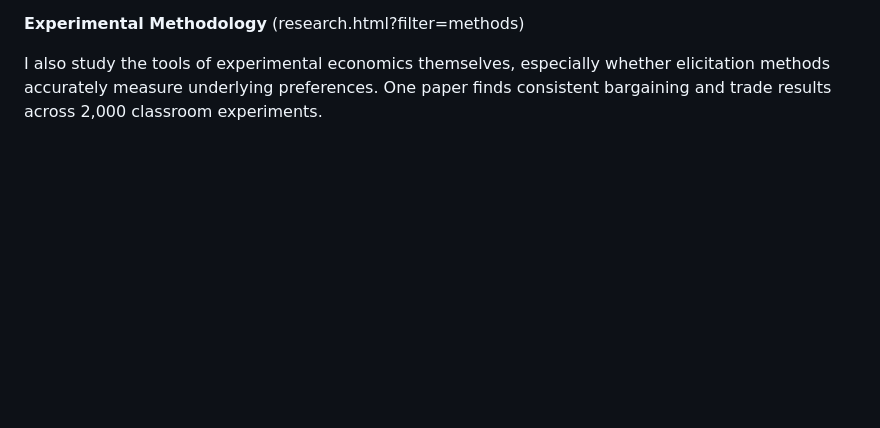
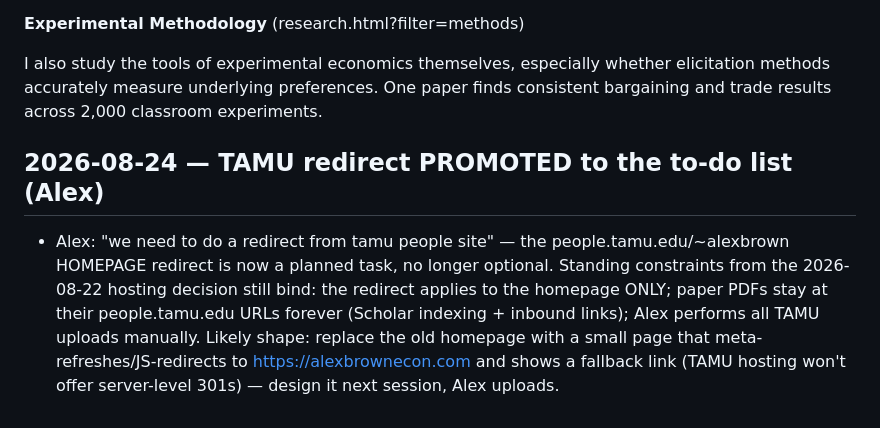
Before and after one commit to alexbrownecon/alexbrownecon.github.io, a Markdown page: DECISIONS.md, the part around the change. Drawn GitHub-style; blank space fills up the shorter version.

Commit message:
Promote TAMU homepage redirect to planned task
Co-Authored-By: Claude Fable 5 <noreply@anthropic.com>

```diff
--- a/DECISIONS.md
+++ b/DECISIONS.md
@@ -1093,3 +1093,16 @@ Several of my projects apply experimental and behavioral results to policy. Exam
 **Experimental Methodology** (research.html?filter=methods)
 
 I also study the tools of experimental economics themselves, especially whether elicitation methods accurately measure underlying preferences. One paper finds consistent bargaining and trade results across 2,000 classroom experiments.
+
+## 2026-08-24 — TAMU redirect PROMOTED to the to-do list (Alex)
+
+- Alex: "we need to do a redirect from tamu people site" — the
+  people.tamu.edu/~alexbrown HOMEPAGE redirect is now a planned task,
+  no longer optional. Standing constraints from the 2026-08-22 hosting
+  decision still bind: the redirect applies to the homepage ONLY;
+  paper PDFs stay at their people.tamu.edu URLs forever (Scholar
+  indexing + inbound links); Alex performs all TAMU uploads manually.
+  Likely shape: replace the old homepage with a small page that
+  meta-refreshes/JS-redirects to https://alexbrownecon.com and shows a
+  fallback link (TAMU hosting won't offer server-level 301s) — design
+  it next session, Alex uploads.
```
